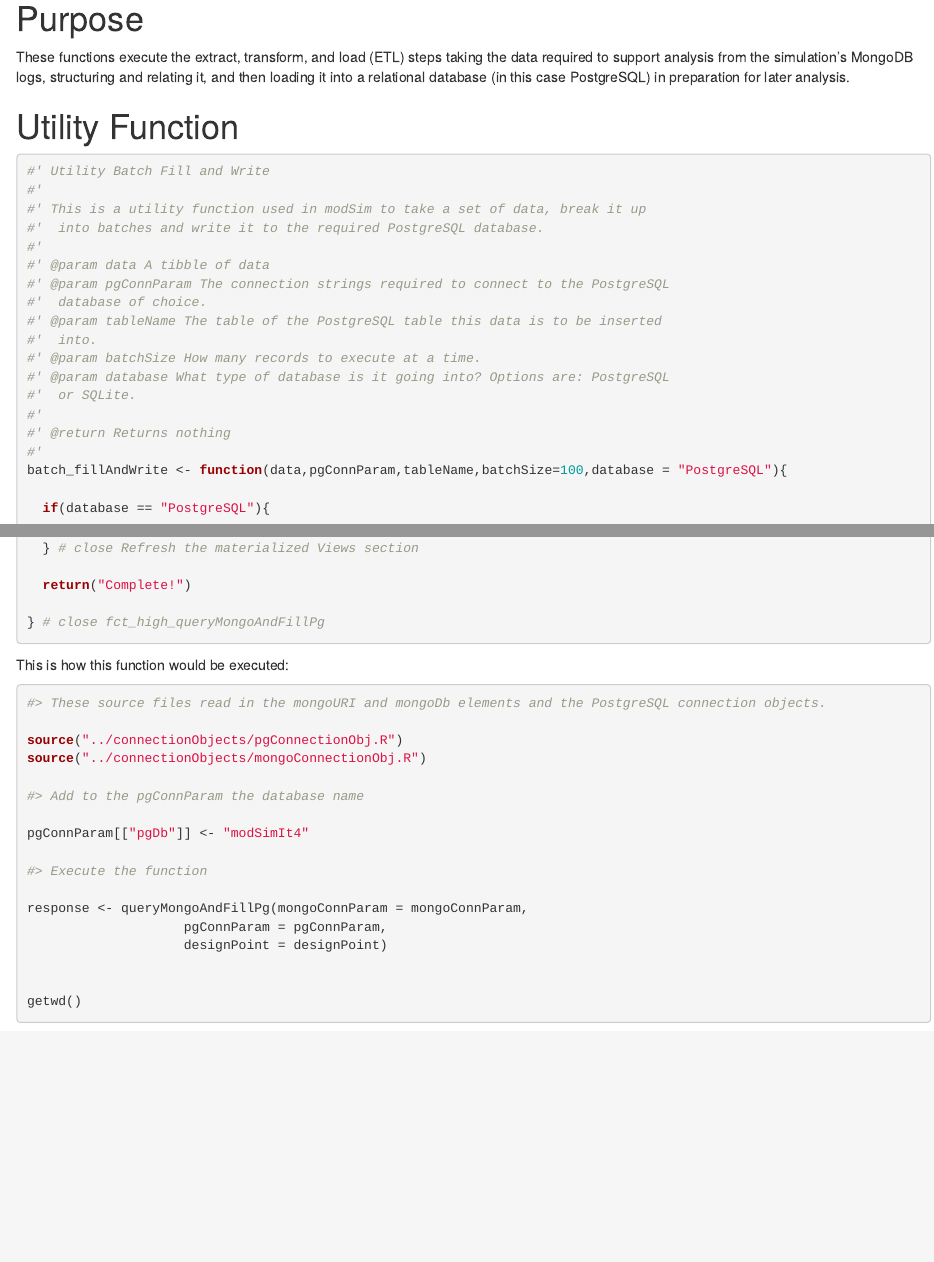
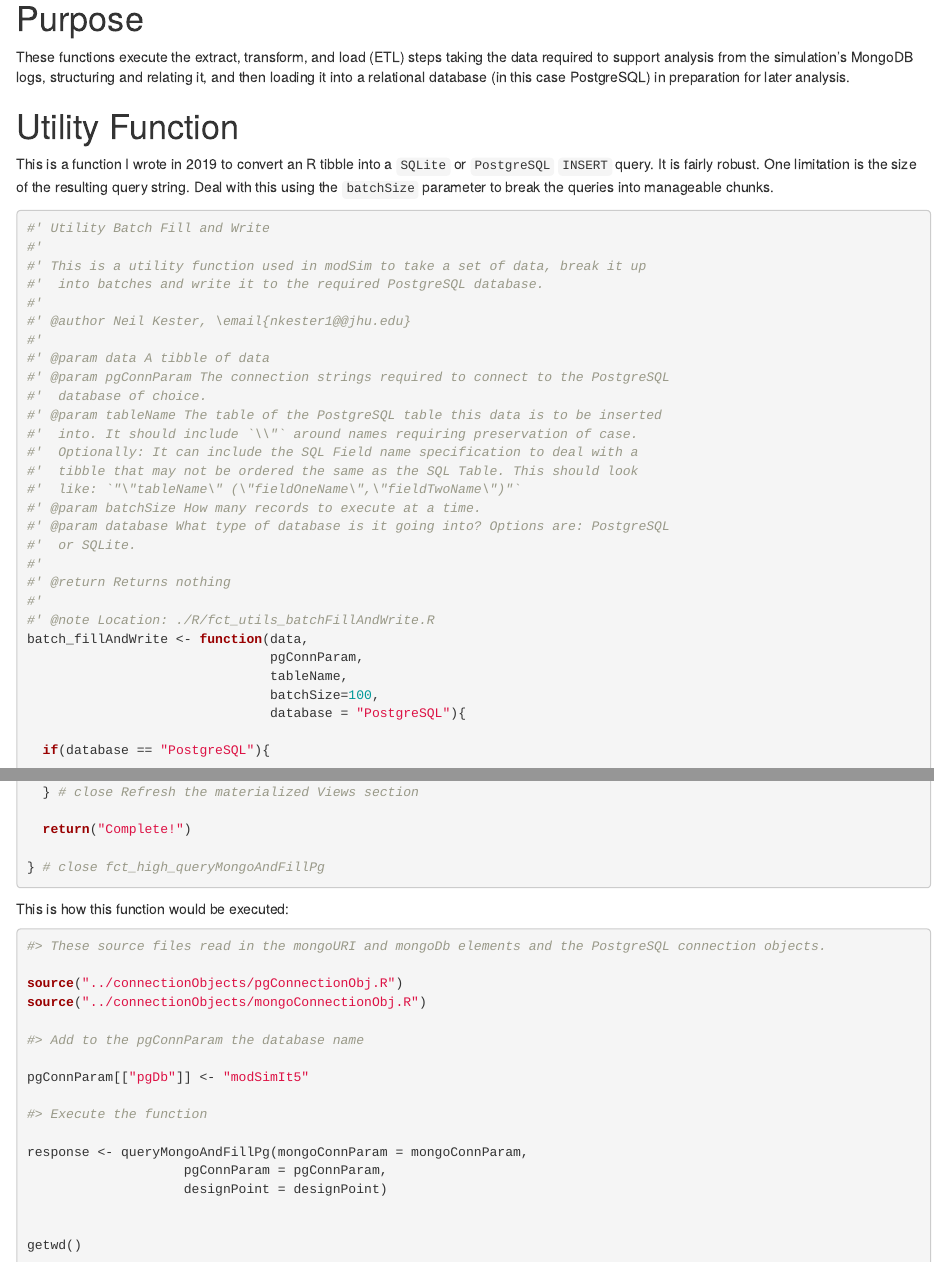
Before and after one commit to nkester/modSim, an R Markdown document (inst/step2_queryMongoAndFillPg/Step2_queryMongoAndFillPg.Rmd): the page in a window 1100 px wide, from 190 px down, and a second part further down, joined at a grey line. Rendered offline with R 4.5, knitr and Pandoc, with nearby package versions.

Commit message:
Update documentation for batchFillAndWrite function.

````diff
--- a/inst/step2_queryMongoAndFillPg/Step2_queryMongoAndFillPg.Rmd
+++ b/inst/step2_queryMongoAndFillPg/Step2_queryMongoAndFillPg.Rmd
@@ -16,24 +16,36 @@ These functions execute the extract, transform, and load (ETL) steps taking the
 
 # Utility Function
 
+This is a function I wrote in 2019 to convert an R tibble into a `SQLite` or `PostgreSQL` `INSERT` query. It is fairly robust. One limitation is the size of the resulting query string. Deal with this using the `batchSize` parameter to break the queries into manageable chunks.
+
 ```{r batch_fillAndWrite}
 #' Utility Batch Fill and Write
 #'
 #' This is a utility function used in modSim to take a set of data, break it up
 #'  into batches and write it to the required PostgreSQL database.
 #'
+#' @author Neil Kester, \email{nkester1@@jhu.edu}
+#'
 #' @param data A tibble of data
 #' @param pgConnParam The connection strings required to connect to the PostgreSQL
 #'  database of choice.
 #' @param tableName The table of the PostgreSQL table this data is to be inserted
-#'  into.
+#'  into. It should include `\\"` around names requiring preservation of case.
+#'  Optionally: It can include the SQL Field name specification to deal with a
+#'  tibble that may not be ordered the same as the SQL Table. This should look
+#'  like: `"\"tableName\" (\"fieldOneName\",\"fieldTwoName\")"`
 #' @param batchSize How many records to execute at a time.
 #' @param database What type of database is it going into? Options are: PostgreSQL
 #'  or SQLite.
 #'
 #' @return Returns nothing
 #'
-batch_fillAndWrite <- function(data,pgConnParam,tableName,batchSize=100,database = "PostgreSQL"){
+#' @note Location: ./R/fct_utils_batchFillAndWrite.R
+batch_fillAndWrite <- function(data,
+                               pgConnParam,
+                               tableName,
+                               batchSize=100,
+                               database = "PostgreSQL"){
 
   if(database == "PostgreSQL"){
 
@@ -720,7 +732,7 @@ source("../connectionObjects/mongoConnectionObj.R")
 
 #> Add to the pgConnParam the database name
 
-pgConnParam[["pgDb"]] <- "modSimIt4"
+pgConnParam[["pgDb"]] <- "modSimIt5"
 
 #> Execute the function
 
````
Also changed, not shown: R/fct_utils_batchFillAndWrite.R (+13 -3 lines), inst/step2_queryMongoAndFillPg/Step2_queryMongoAndFillPg.Rmd (2 more changed lines).
